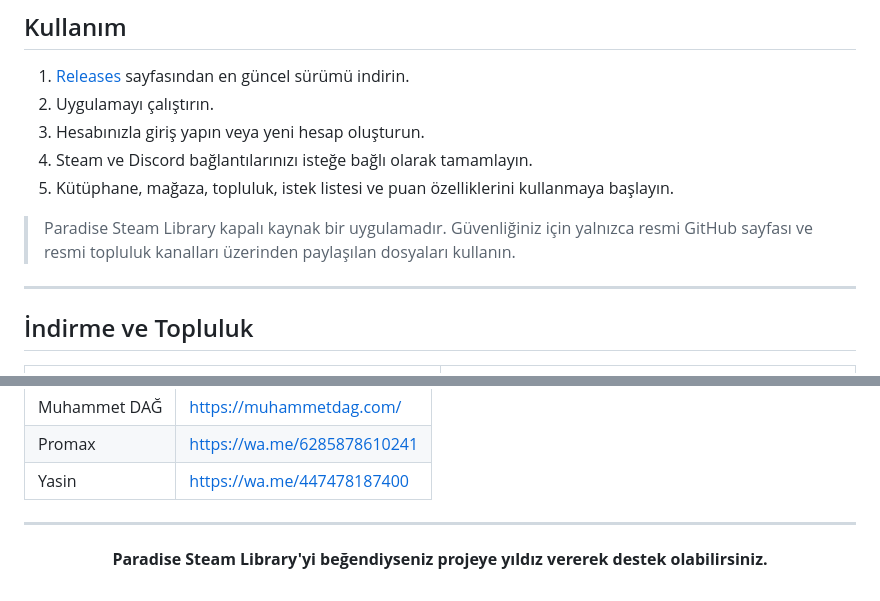
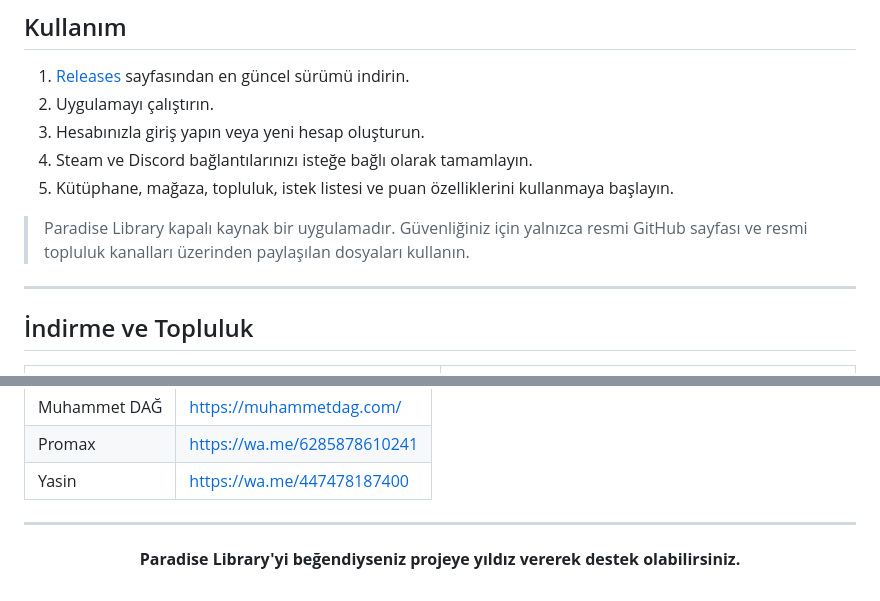
Before and after one commit to muhammetdag/ParadiseSteamLibrary, a Markdown page: README.md, 2 parts joined by grey strips. Drawn GitHub-style.

```diff
--- a/README.md
+++ b/README.md
@@ -219,7 +219,7 @@ Uygulama ayarları, hesabınızı ve kullanım deneyiminizi daha güvenli ve ki
 4. Steam ve Discord bağlantılarınızı isteğe bağlı olarak tamamlayın.
 5. Kütüphane, mağaza, topluluk, istek listesi ve puan özelliklerini kullanmaya başlayın.
 
-> Paradise Steam Library kapalı kaynak bir uygulamadır. Güvenliğiniz için yalnızca resmi GitHub sayfası ve resmi topluluk kanalları üzerinden paylaşılan dosyaları kullanın.
+> Paradise Library kapalı kaynak bir uygulamadır. Güvenliğiniz için yalnızca resmi GitHub sayfası ve resmi topluluk kanalları üzerinden paylaşılan dosyaları kullanın.
 
 ---
 
@@ -254,6 +254,6 @@ Uygulama ayarları, hesabınızı ve kullanım deneyiminizi daha güvenli ve ki
 
 <div align="center">
 
-**Paradise Steam Library'yi beğendiyseniz projeye yıldız vererek destek olabilirsiniz.**
+**Paradise Library'yi beğendiyseniz projeye yıldız vererek destek olabilirsiniz.**
 
 </div>
```
Also changed, not shown: other parts of README.md (+9 -9 lines).
